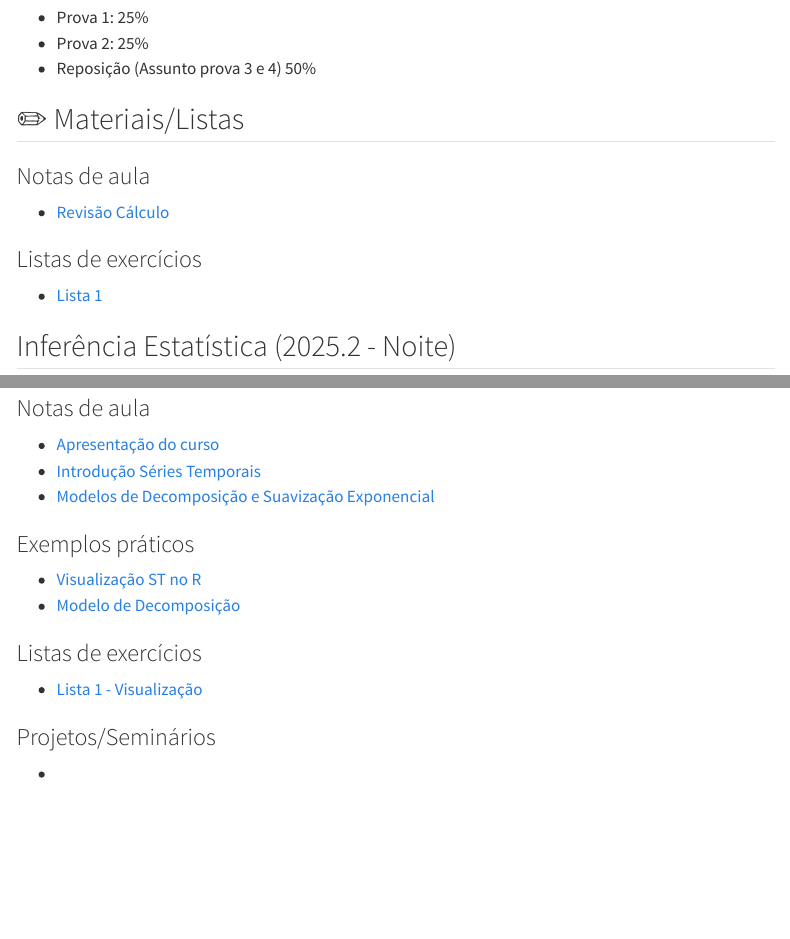
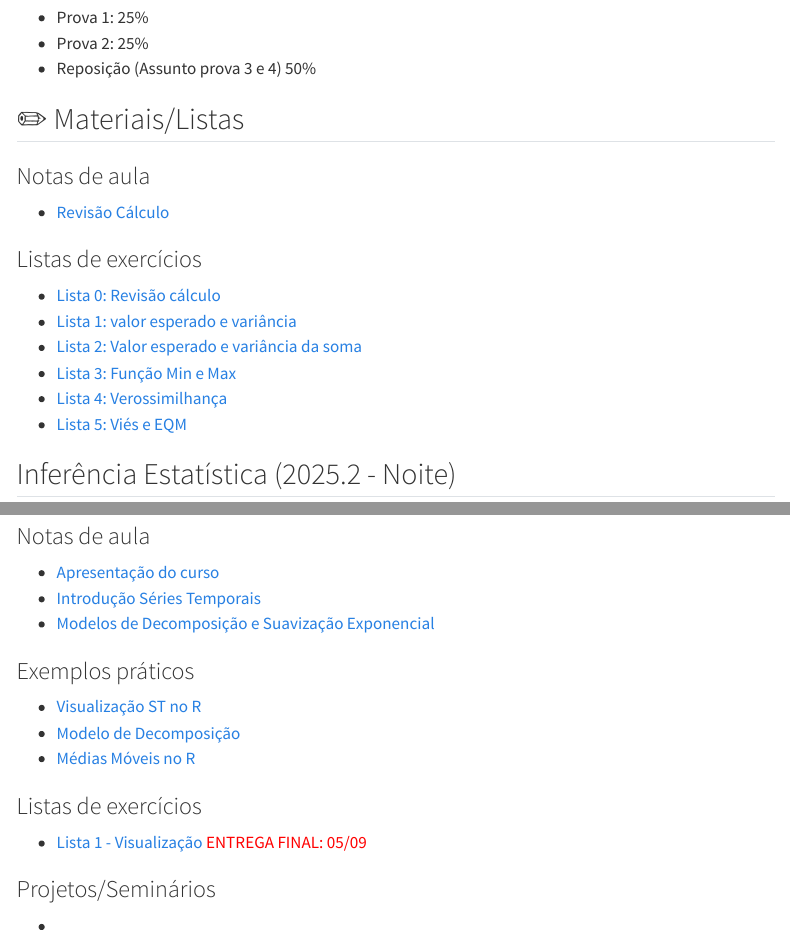
Before and after one commit to pedroallmeiida/website_uepb, a Quarto document (courses.qmd): the page in a window 1100 px wide, from 1440 px down, and a second part further down, joined at a grey line. Rendered offline with R 4.5, knitr and Pandoc in place of Quarto, with nearby package versions; menus at the side of the page are left out.

Commit message:
add listas inferencia

```diff
--- a/courses.qmd
+++ b/courses.qmd
@@ -65,7 +65,12 @@ Introdução inferência estatística. População e amostra. Estatísticas e Pa
 
 
 ### Listas de exercícios
-- [Lista 1](link)
+- [Lista 0: Revisão cálculo](materiais/inferencia/revisao_calculo_inferencia.html)
+- [Lista 1: valor esperado e variância](materiais/inferencia/lista_revisao_prob.pdf)
+- [Lista 2: Valor esperado e variância da soma](materiais/inferencia/lista_esperanca_variancia_soma.pdf)
+- [Lista 3: Função Min e Max](materiais/inferencia/lista_funcao_minmax.pdf)
+- [Lista 4: Verossimilhança](materiais/inferencia/lista_verossimilhanca.pdf)
+- [Lista 5: Viés e EQM](materiais/inferencia/Lista_vies_eqm.pdf)
 
 
 
@@ -270,10 +279,11 @@ Conceitos básicos de séries temporais. Decomposição de uma série. Médias m
 
 - [Visualização ST no R](https://rawcdn.githack.com/pedroallmeiida/Series-Temporais/main/Exemplos/visualizacao_time_series.html)
 - [Modelo de Decomposição](https://rawcdn.githack.com/pedroallmeiida/Series-Temporais/main/Exemplos/Exercicio_decomposicao.html)
+- [Médias Móveis no R](https://rawcdn.githack.com/pedroallmeiida/Series-Temporais/main/Exemplos/exemplo_medias_moveis.html)
 
 
 ### Listas de exercícios
-- [Lista 1 - Visualização](https://rawcdn.githack.com/pedroallmeiida/Series-Temporais/main/Listas/Lista1_ST.html)
+- [Lista 1 - Visualização](https://rawcdn.githack.com/pedroallmeiida/Series-Temporais/main/Listas/Lista1_ST.html) <span style="color:red">ENTREGA FINAL: 05/09</span>
 
 ### Projetos/Seminários
 - [](link)
```
Also changed, not shown: docs/search.json, materiais/inferencia/Lista_vies_eqm.pdf (added), materiais/inferencia/lista_esperanca_variancia_soma.pdf (added), materiais/inferencia/lista_funcao_minmax.pdf (added), materiais/inferencia/lista_revisao_prob.pdf (added), materiais/inferencia/lista_verossimilhanca.pdf (added), courses.qmd (8 more changed lines), 7 other files.
